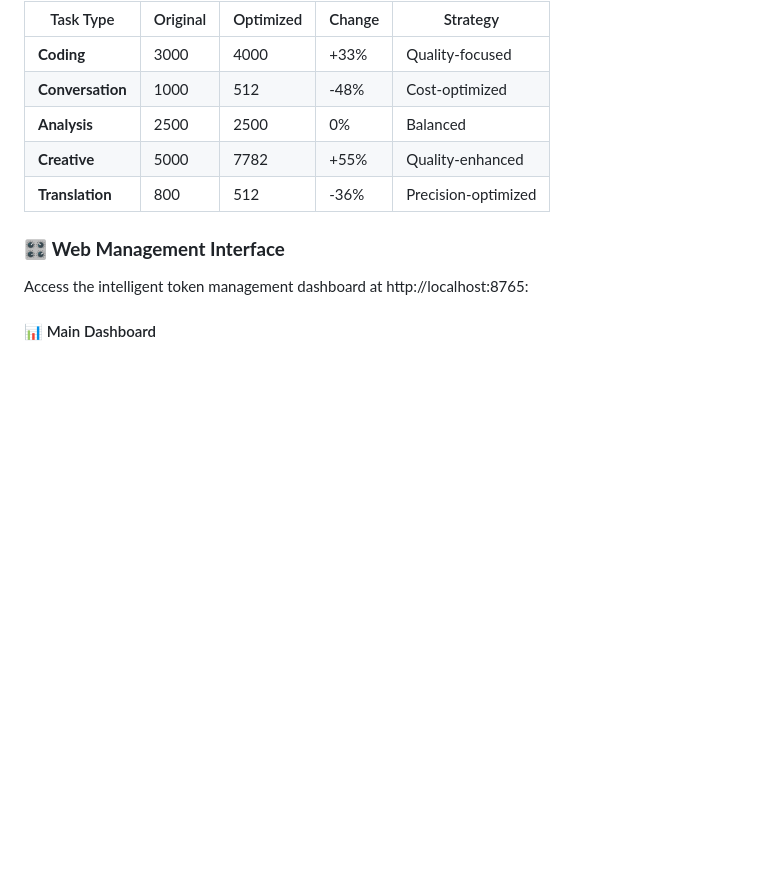
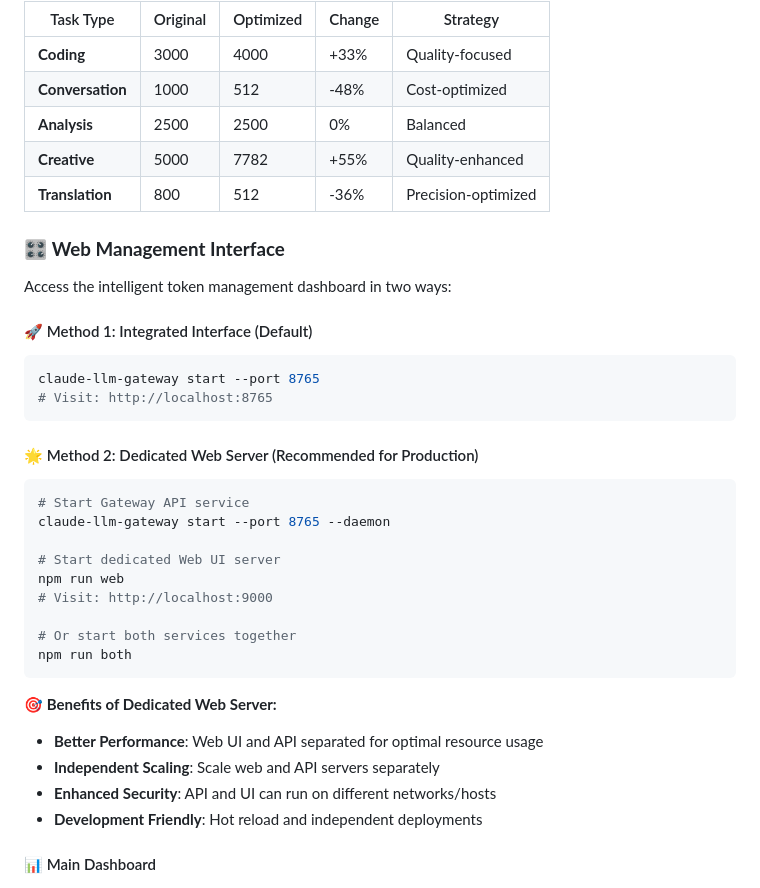
Before and after one commit to chenxingqiang/claude-code-jailbreak, a Markdown page: claude-llm-gateway/README.md, the part around the change printed below. Rendered like a GitHub page; blank space fills up the shorter version.

````diff
--- a/claude-llm-gateway/README.md
+++ b/claude-llm-gateway/README.md
@@ -411,7 +411,32 @@ curl -X POST http://localhost:8765/tokens/analyze \
 
 ### 🎛️ **Web Management Interface**
 
-Access the intelligent token management dashboard at http://localhost:8765:
+Access the intelligent token management dashboard in two ways:
+
+#### 🚀 Method 1: Integrated Interface (Default)
+```bash
+claude-llm-gateway start --port 8765
+# Visit: http://localhost:8765
+```
+
+#### 🌟 Method 2: Dedicated Web Server (Recommended for Production)
+```bash
+# Start Gateway API service
+claude-llm-gateway start --port 8765 --daemon
+
+# Start dedicated Web UI server
+npm run web
+# Visit: http://localhost:9000
+
+# Or start both services together
+npm run both
+```
+
+**🎯 Benefits of Dedicated Web Server:**
+- **Better Performance**: Web UI and API separated for optimal resource usage
+- **Independent Scaling**: Scale web and API servers separately
+- **Enhanced Security**: API and UI can run on different networks/hosts
+- **Development Friendly**: Hot reload and independent deployments
 
 #### 📊 Main Dashboard
 ![Claude LLM Gateway Dashboard](https://raw.githubusercontent.com/chenxingqiang/claude-code-jailbreak/main/asset/dashboard.png)
````
Also changed, not shown: other parts of claude-llm-gateway/README.md (+2 -2 lines), README.md (+41 -3 lines).
